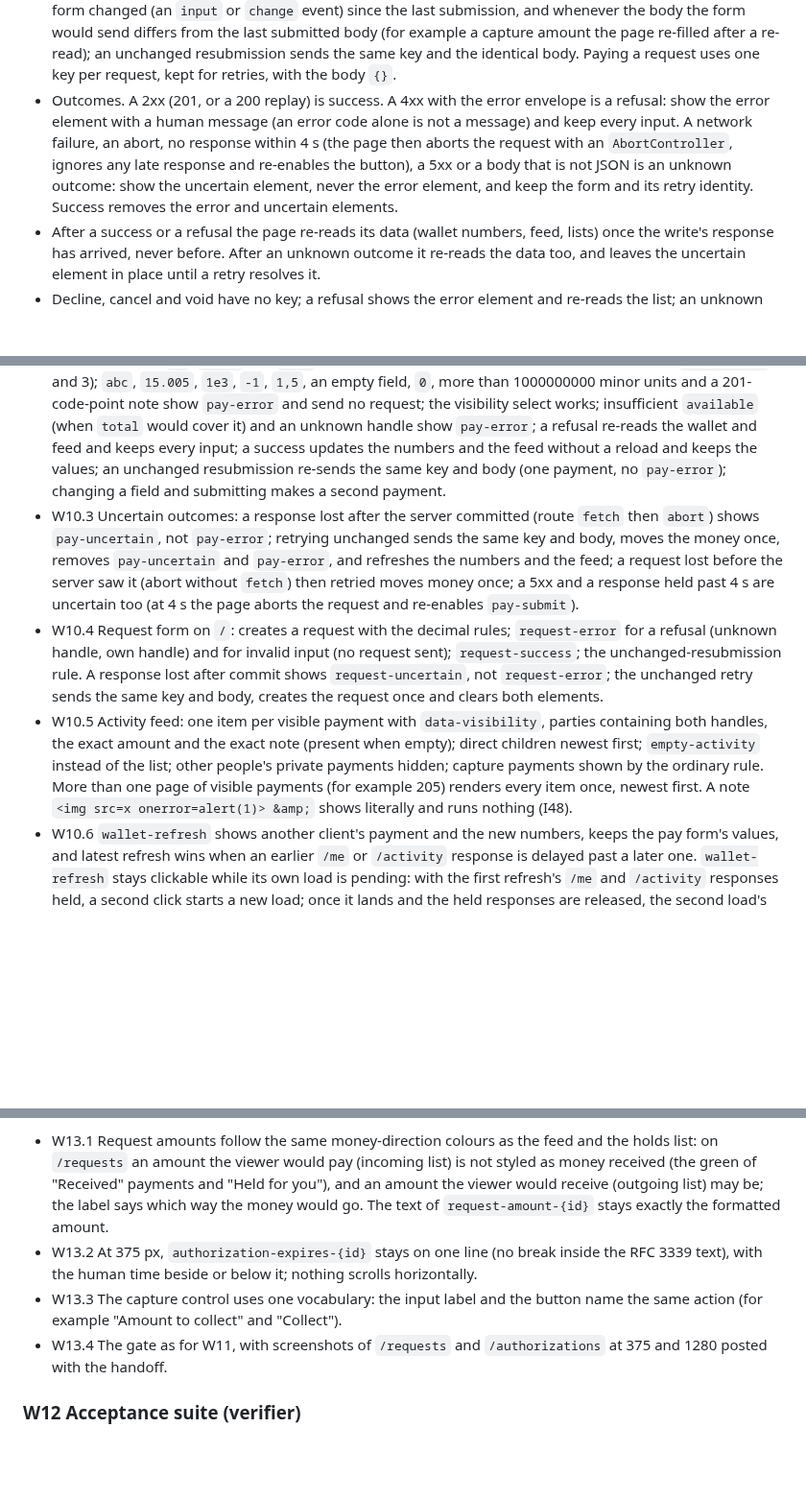
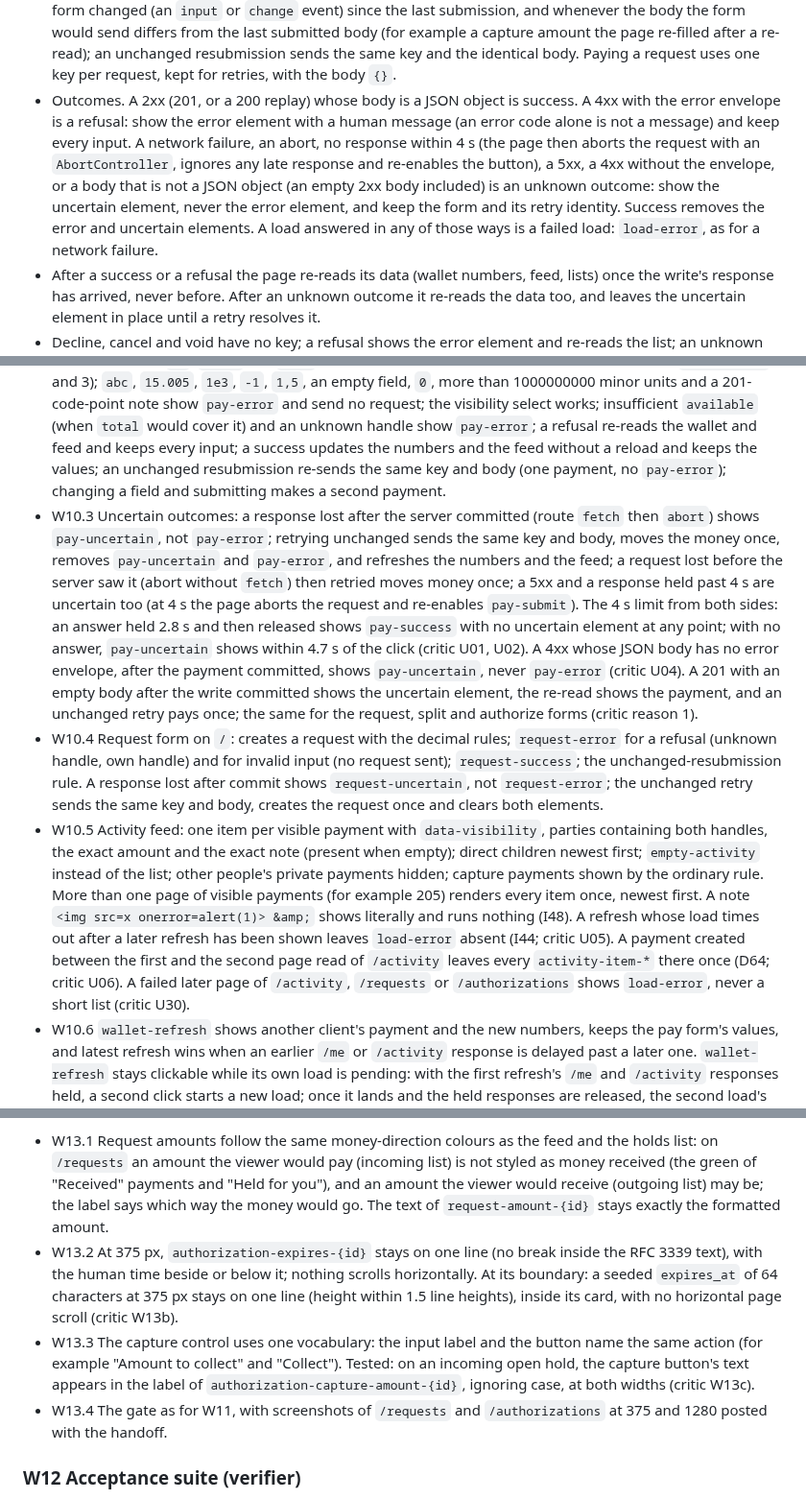
Before and after one commit to dileepab/four-seat-dark-factory, a Markdown page: stage-2/PLAN.md, 3 parts joined by grey strips. Shown at 96% size. Rendered like a GitHub page; blank space fills up the shorter version.

```diff
--- a/stage-2/PLAN.md
+++ b/stage-2/PLAN.md
@@ -270,7 +270,7 @@ Inputs and validation:
 Writes (D42, D43, D56):
 
 - Retry identity. Each idempotent form (pay, request, split, authorize, and each authorization's capture) keeps an idempotency key and the exact body of its last submission. The key is 128 random bits from `crypto.getRandomValues`, in hex. A new key is minted for the first submission, whenever any field of that form changed (an `input` or `change` event) since the last submission, and whenever the body the form would send differs from the last submitted body (for example a capture amount the page re-filled after a re-read); an unchanged resubmission sends the same key and the identical body. Paying a request uses one key per request, kept for retries, with the body `{}`.
-- Outcomes. A 2xx (201, or a 200 replay) is success. A 4xx with the error envelope is a refusal: show the error element with a human message (an error code alone is not a message) and keep every input. A network failure, an abort, no response within 4 s (the page then aborts the request with an `AbortController`, ignores any late response and re-enables the button), a 5xx or a body that is not JSON is an unknown outcome: show the uncertain element, never the error element, and keep the form and its retry identity. Success removes the error and uncertain elements.
+- Outcomes. A 2xx (201, or a 200 replay) whose body is a JSON object is success. A 4xx with the error envelope is a refusal: show the error element with a human message (an error code alone is not a message) and keep every input. A network failure, an abort, no response within 4 s (the page then aborts the request with an `AbortController`, ignores any late response and re-enables the button), a 5xx, a 4xx without the envelope, or a body that is not a JSON object (an empty 2xx body included) is an unknown outcome: show the uncertain element, never the error element, and keep the form and its retry identity. Success removes the error and uncertain elements. A load answered in any of those ways is a failed load: `load-error`, as for a network failure.
 - After a success or a refusal the page re-reads its data (wallet numbers, feed, lists) once the write's response has arrived, never before. After an unknown outcome it re-reads the data too, and leaves the uncertain element in place until a retry resolves it.
 - Decline, cancel and void have no key; a refusal shows the error element and re-reads the list; an unknown outcome shows the uncertain element and re-reads the list. For every item action (request pay, decline, cancel, capture, void), when the re-read after an unknown outcome shows that the action took effect (the request or authorization now shows the new status, or a larger captured amount), the uncertain element is removed and the item shows that confirmed state.
 - Capture sends `{"amount": <minor units>}` and no `final`: a final capture, the API default (D47). A builder may add a "keep the rest on hold" control that sends `"final": false`, off by default. If it does, the capture key follows the body rule above, so a re-filled amount or a changed `final` gets a new key.
@@ -341,9 +341,9 @@ Specification: "Balance and pay", "Activity feed", "Competing clients and uncert
 
 - W10.1 Wallet numbers: `wallet-available` (headline), `wallet-balance` and `wallet-held` (absent at 0) with exact text and `data-amount`, including right after a reset with seeded open holds, and for `minor_units` 0, 2 and 3.
 - W10.2 Pay form: `15`, `15.00` and `15.5` submit 1500, 1500 and 1550 (and the equivalents for `minor_units` 0 and 3); `abc`, `15.005`, `1e3`, `-1`, `1,5`, an empty field, `0`, more than 1000000000 minor units and a 201-code-point note show `pay-error` and send no request; the visibility select works; insufficient `available` (when `total` would cover it) and an unknown handle show `pay-error`; a refusal re-reads the wallet and feed and keeps every input; a success updates the numbers and the feed without a reload and keeps the values; an unchanged resubmission re-sends the same key and body (one payment, no `pay-error`); changing a field and submitting makes a second payment.
-- W10.3 Uncertain outcomes: a response lost after the server committed (route `fetch` then `abort`) shows `pay-uncertain`, not `pay-error`; retrying unchanged sends the same key and body, moves the money once, removes `pay-uncertain` and `pay-error`, and refreshes the numbers and the feed; a request lost before the server saw it (abort without `fetch`) then retried moves money once; a 5xx and a response held past 4 s are uncertain too (at 4 s the page aborts the request and re-enables `pay-submit`).
+- W10.3 Uncertain outcomes: a response lost after the server committed (route `fetch` then `abort`) shows `pay-uncertain`, not `pay-error`; retrying unchanged sends the same key and body, moves the money once, removes `pay-uncertain` and `pay-error`, and refreshes the numbers and the feed; a request lost before the server saw it (abort without `fetch`) then retried moves money once; a 5xx and a response held past 4 s are uncertain too (at 4 s the page aborts the request and re-enables `pay-submit`). The 4 s limit from both sides: an answer held 2.8 s and then released shows `pay-success` with no uncertain element at any point; with no answer, `pay-uncertain` shows within 4.7 s of the click (critic U01, U02). A 4xx whose JSON body has no error envelope, after the payment committed, shows `pay-uncertain`, never `pay-error` (critic U04). A 201 with an empty body after the write committed shows the uncertain element, the re-read shows the payment, and an unchanged retry pays once; the same for the request, split and authorize forms (critic reason 1).
 - W10.4 Request form on `/`: creates a request with the decimal rules; `request-error` for a refusal (unknown handle, own handle) and for invalid input (no request sent); `request-success`; the unchanged-resubmission rule. A response lost after commit shows `request-uncertain`, not `request-error`; the unchanged retry sends the same key and body, creates the request once and clears both elements.
-- W10.5 Activity feed: one item per visible payment with `data-visibility`, parties containing both handles, the exact amount and the exact note (present when empty); direct children newest first; `empty-activity` instead of the list; other people's private payments hidden; capture payments shown by the ordinary rule. More than one page of visible payments (for example 205) renders every item once, newest first. A note `<img src=x onerror=alert(1)> &amp;` shows literally and runs nothing (I48).
+- W10.5 Activity feed: one item per visible payment with `data-visibility`, parties containing both handles, the exact amount and the exact note (present when empty); direct children newest first; `empty-activity` instead of the list; other people's private payments hidden; capture payments shown by the ordinary rule. More than one page of visible payments (for example 205) renders every item once, newest first. A note `<img src=x onerror=alert(1)> &amp;` shows literally and runs nothing (I48). A refresh whose load times out after a later refresh has been shown leaves `load-error` absent (I44; critic U05). A payment created between the first and the second page read of `/activity` leaves every `activity-item-*` there once (D64; critic U06). A failed later page of `/activity`, `/requests` or `/authorizations` shows `load-error`, never a short list (critic U30).
 - W10.6 `wallet-refresh` shows another client's payment and the new numbers, keeps the pay form's values, and latest refresh wins when an earlier `/me` or `/activity` response is delayed past a later one. `wallet-refresh` stays clickable while its own load is pending: with the first refresh's `/me` and `/activity` responses held, a second click starts a new load; once it lands and the held responses are released, the second load's numbers and feed stay on screen.
 - W10.7 Upgrade: a signed-in page stays signed in across an export and import of the service's own state (no reload); a payment whose response was lost before the export, retried after the import with the same key and body, shows success and the imported balance with the payment counted once; a pending request in the imported state is payable from `/requests`.
 
@@ -361,8 +361,8 @@ Specification: "Requests", "Split", the authorization rows of the stage-2 UI tab
 Specification: "Product and visual direction" ("status, direction, privacy and money movement should be understandable without interpreting raw API data"; "The required flows must remain clear and usable at a 375 CSS-pixel viewport"). Invariants: I45, I46. From the planner's review of the W9-W11 screenshots (builder shots at 5f9781a).
 
 - W13.1 Request amounts follow the same money-direction colours as the feed and the holds list: on `/requests` an amount the viewer would pay (incoming list) is not styled as money received (the green of "Received" payments and "Held for you"), and an amount the viewer would receive (outgoing list) may be; the label says which way the money would go. The text of `request-amount-{id}` stays exactly the formatted amount.
-- W13.2 At 375 px, `authorization-expires-{id}` stays on one line (no break inside the RFC 3339 text), with the human time beside or below it; nothing scrolls horizontally.
-- W13.3 The capture control uses one vocabulary: the input label and the button name the same action (for example "Amount to collect" and "Collect").
+- W13.2 At 375 px, `authorization-expires-{id}` stays on one line (no break inside the RFC 3339 text), with the human time beside or below it; nothing scrolls horizontally. At its boundary: a seeded `expires_at` of 64 characters at 375 px stays on one line (height within 1.5 line heights), inside its card, with no horizontal page scroll (critic W13b).
+- W13.3 The capture control uses one vocabulary: the input label and the button name the same action (for example "Amount to collect" and "Collect"). Tested: on an incoming open hold, the capture button's text appears in the label of `authorization-capture-amount-{id}`, ignoring case, at both widths (critic W13c).
 - W13.4 The gate as for W11, with screenshots of `/requests` and `/authorizations` at 375 and 1280 posted with the handoff.
 
 ### W12 Acceptance suite (verifier)
```
Also changed, not shown: other parts of stage-2/PLAN.md (+11 -10 lines).
